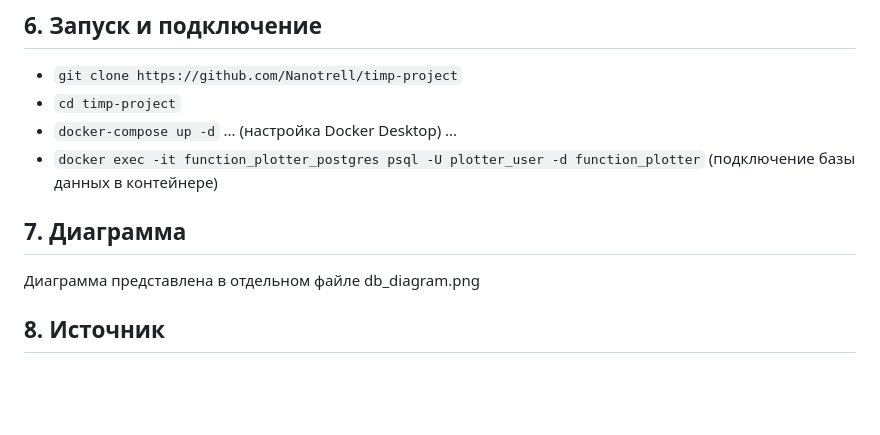
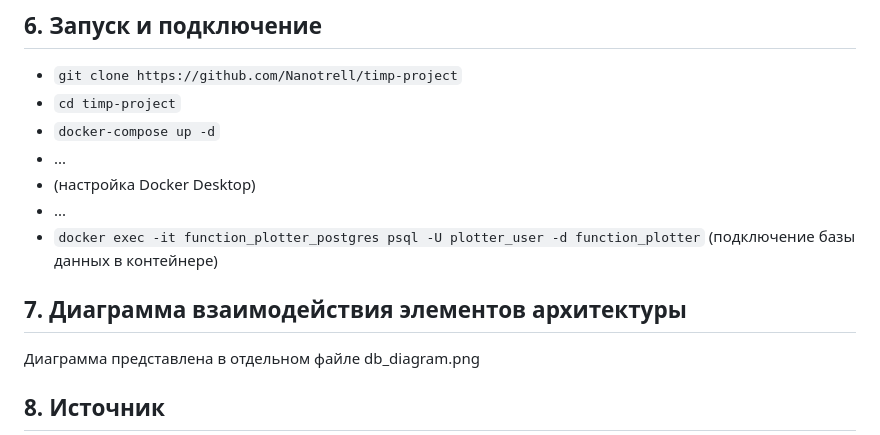
Before and after one commit to Nanotrell/timp-project, a Markdown page: wiki/DatabaseModel.md, the part around the change. Rendered like a GitHub page; blank space fills up the shorter version.

```diff
--- a/wiki/DatabaseModel.md
+++ b/wiki/DatabaseModel.md
@@ -130,13 +130,13 @@ SELECT id, login, password, email, reset_token, reset_token_expires, created_at
 - `git clone https://github.com/Nanotrell/timp-project`
 - `cd timp-project`
 - `docker-compose up -d`
-...
-(настройка  Docker Desktop)
-...
+- ...
+- (настройка  Docker Desktop)
+- ...
 - `docker exec -it function_plotter_postgres psql -U plotter_user -d function_plotter` (подключение базы данных в контейнере)
 
 
-## 7. Диаграмма
+## 7. Диаграмма взаимодействия элементов архитектуры
 
 Диаграмма представлена в отдельном файле db_diagram.png
 
```
